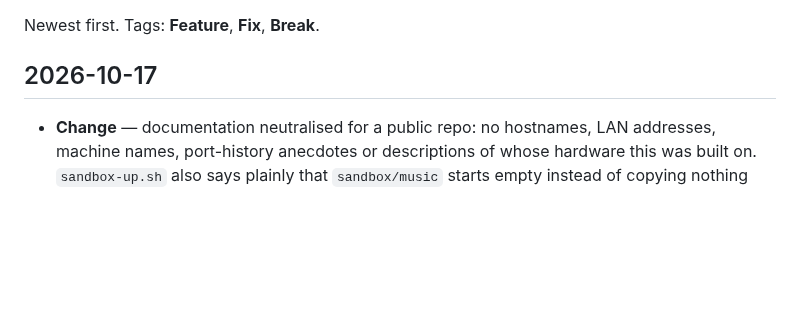
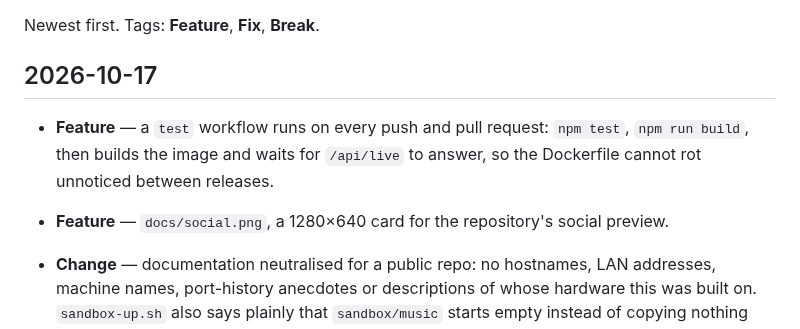
Before and after one commit to nomorenamesstudio/juuku, a Markdown page: docs/CHANGELOG.md, the part around the change. Rendered like a GitHub page; blank space fills up the shorter version.

Commit message:
CI on every push, and a social preview card
The test workflow runs the unit tests, the build, and then the image itself,
waiting for /api/live.

```diff
--- a/docs/CHANGELOG.md
+++ b/docs/CHANGELOG.md
@@ -3,6 +3,9 @@
 Newest first. Tags: **Feature**, **Fix**, **Break**.
 
 ## 2026-10-17
+
+- **Feature** — a `test` workflow runs on every push and pull request: `npm test`, `npm run build`, then builds the image and waits for `/api/live` to answer, so the Dockerfile cannot rot unnoticed between releases.
+- **Feature** — `docs/social.png`, a 1280×640 card for the repository's social preview.
 
 - **Change** — documentation neutralised for a public repo: no hostnames, LAN addresses, machine names, port-history anecdotes or descriptions of whose hardware this was built on. `sandbox-up.sh` also says plainly that `sandbox/music` starts empty instead of copying nothing and scanning.
 
```
Also changed, not shown: docs/social.png (added), 1 other file.
